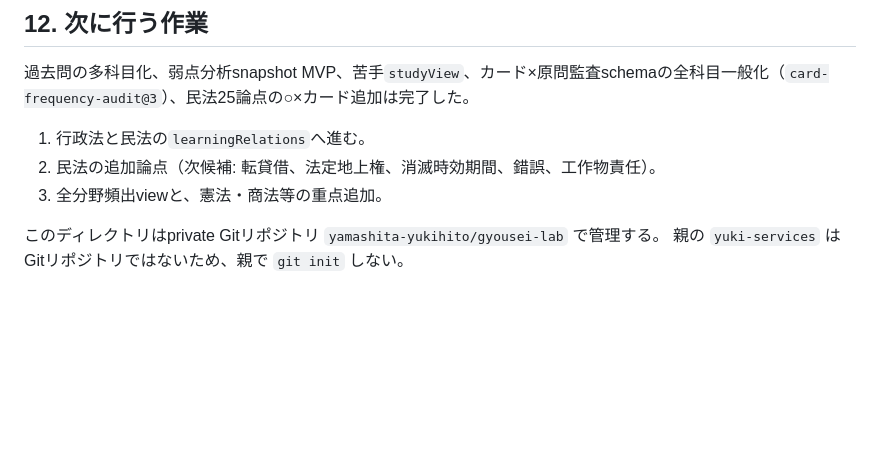
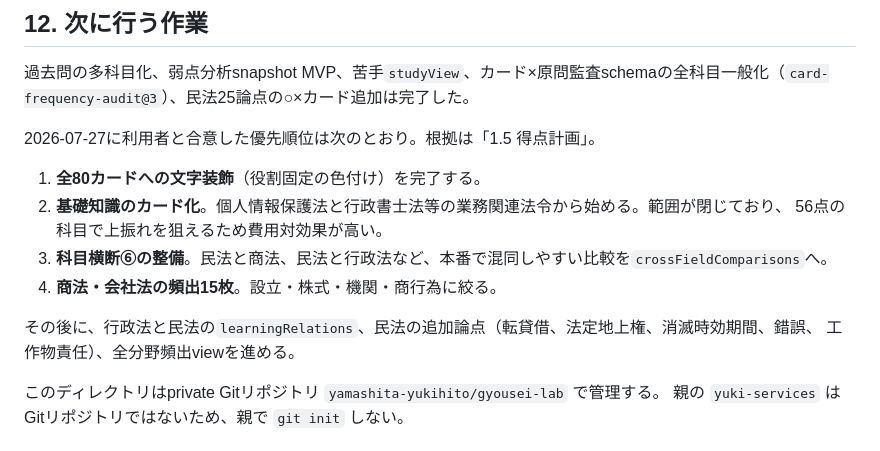
Before and after one commit to yamashita-yukihito/gyousei-lab, a Markdown page: ARCHITECTURE.md, the part around one of its changes. GitHub-like rendering; blank space fills up the shorter version.

```diff
--- a/ARCHITECTURE.md
+++ b/ARCHITECTURE.md
@@ -379,9 +427,16 @@ fail closedを保ったままrelease manifest由来へ移すことである。
 
 過去問の多科目化、弱点分析snapshot MVP、苦手`studyView`、カード×原問監査schemaの全科目一般化（`card-frequency-audit@3`）、民法25論点の○×カード追加は完了した。
 
-1. 行政法と民法の`learningRelations`へ進む。
-2. 民法の追加論点（次候補: 転貸借、法定地上権、消滅時効期間、錯誤、工作物責任）。
-3. 全分野頻出viewと、憲法・商法等の重点追加。
+2026-07-27に利用者と合意した優先順位は次のとおり。根拠は「1.5 得点計画」。
+
+1. **全80カードへの文字装飾**（役割固定の色付け）を完了する。
+2. **基礎知識のカード化**。個人情報保護法と行政書士法等の業務関連法令から始める。範囲が閉じており、
+   56点の科目で上振れを狙えるため費用対効果が高い。
+3. **科目横断⑥の整備**。民法と商法、民法と行政法など、本番で混同しやすい比較を`crossFieldComparisons`へ。
+4. **商法・会社法の頻出15枚**。設立・株式・機関・商行為に絞る。
+
+その後に、行政法と民法の`learningRelations`、民法の追加論点（転貸借、法定地上権、消滅時効期間、錯誤、
+工作物責任）、全分野頻出viewを進める。
 
 このディレクトリはprivate Gitリポジトリ `yamashita-yukihito/gyousei-lab` で管理する。
 親の `yuki-services` はGitリポジトリではないため、親で `git init` しない。
```
Also changed, not shown: other parts of ARCHITECTURE.md (+48 -0 lines), PASS_STRATEGY_RESEARCH_REQUEST.md (added, +101 -0 lines).
